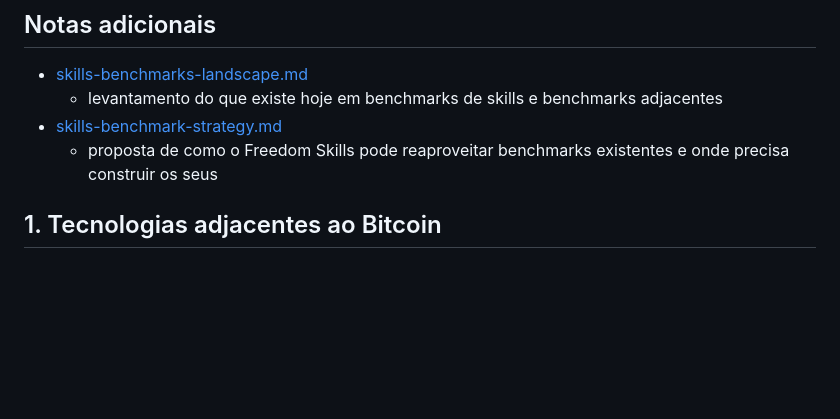
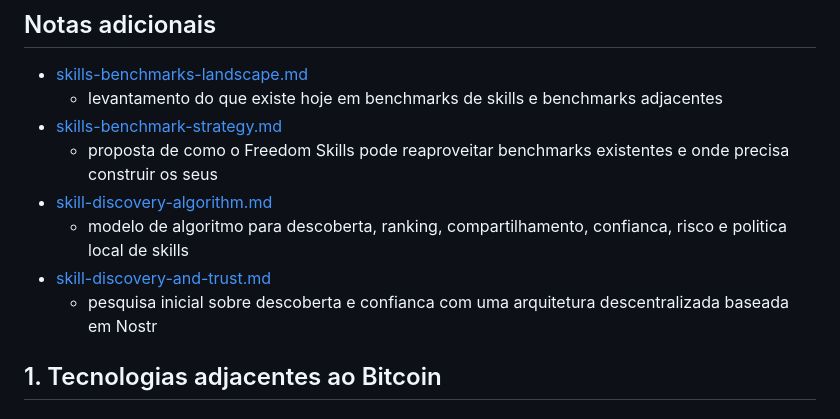
Before and after one commit to brenorb/freedom-skills, a Markdown page: Roadmap/README.md, the part around the change. Rendered like a GitHub page; blank space fills up the shorter version.

Commit message:
Add skill discovery algorithm roadmap

```diff
--- a/Roadmap/README.md
+++ b/Roadmap/README.md
@@ -10,6 +10,10 @@ Objetivo inicial: identificar tecnologias adjacentes ao Bitcoin, carteiras/ecoss
   - levantamento do que existe hoje em benchmarks de skills e benchmarks adjacentes
 - [skills-benchmark-strategy.md](./skills-benchmark-strategy.md)
   - proposta de como o Freedom Skills pode reaproveitar benchmarks existentes e onde precisa construir os seus
+- [skill-discovery-algorithm.md](./skill-discovery-algorithm.md)
+  - modelo de algoritmo para descoberta, ranking, compartilhamento, confianca, risco e politica local de skills
+- [skill-discovery-and-trust.md](./skill-discovery-and-trust.md)
+  - pesquisa inicial sobre descoberta e confianca com uma arquitetura descentralizada baseada em Nostr
 
 ## 1. Tecnologias adjacentes ao Bitcoin
 
```
Also changed, not shown: Roadmap/skill-discovery-algorithm.md (added, +532 -0 lines).
